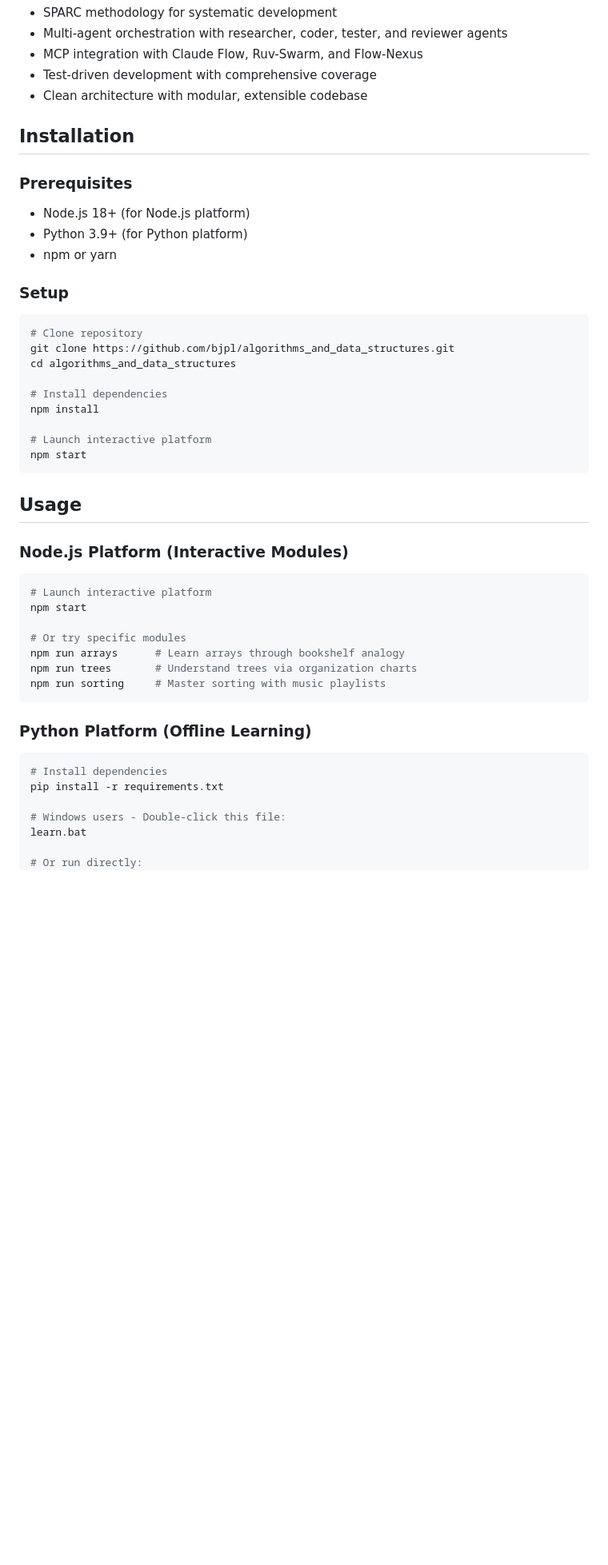
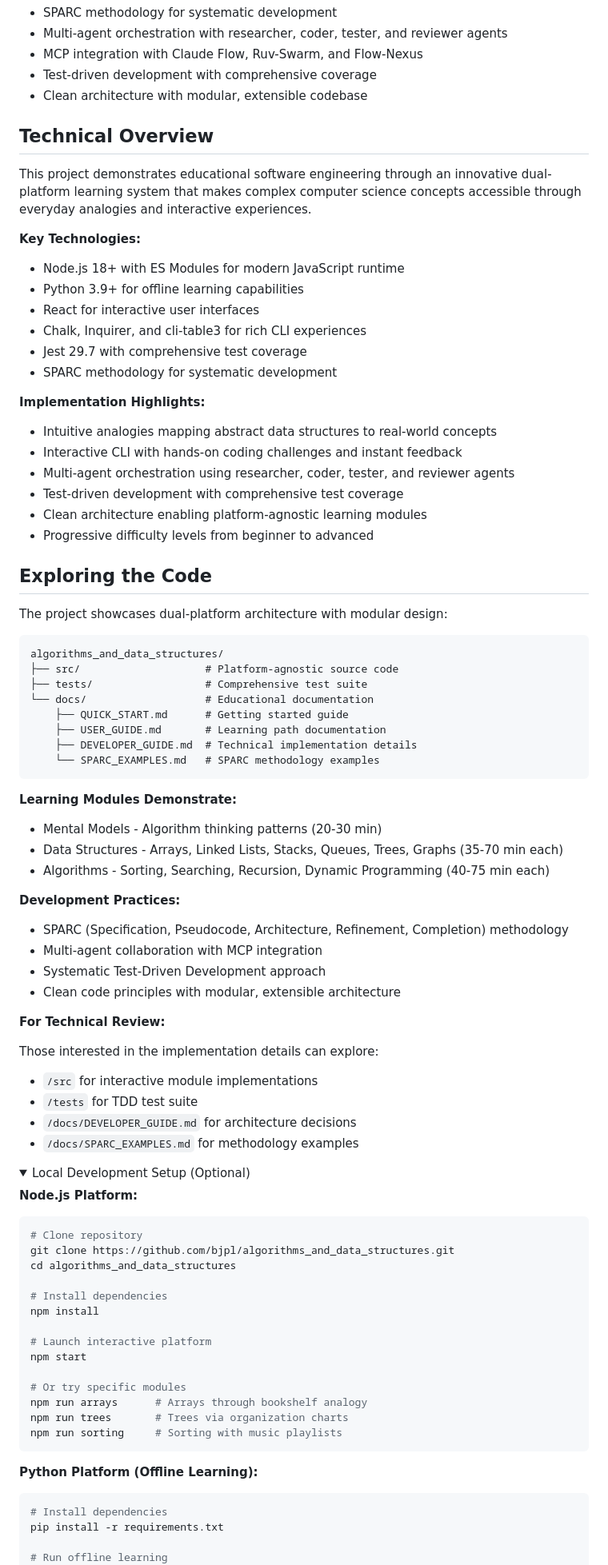
Before and after one commit to bjpl/algorithms_and_data_structures, a Markdown page: README.md, the part around one of its changes. Shown at 80% size. GitHub-like rendering; folded sections open; blank space fills up the shorter version.

Commit message:
docs: adapt README for portfolio presentation
- Restructured Installation/Usage sections for demonstration context
- Emphasized educational software engineering and dual-platform architecture
- Moved setup instructions to optional details section
- Highlighted SPARC methodology and TDD practices
- Maintained comprehensive technical documentation

🤖 Generated with Claude Code
Co-Authored-By: Claude <noreply@anthropic.com>

````diff
--- a/README.md
+++ b/README.md
@@ -36,15 +36,64 @@ The platform offers two implementation options: Node.js for interactive modules
 - Test-driven development with comprehensive coverage
 - Clean architecture with modular, extensible codebase
 
-## Installation
+## Technical Overview
 
-### Prerequisites
-- Node.js 18+ (for Node.js platform)
-- Python 3.9+ (for Python platform)
-- npm or yarn
+This project demonstrates educational software engineering through an innovative dual-platform learning system that makes complex computer science concepts accessible through everyday analogies and interactive experiences.
 
-### Setup
+**Key Technologies:**
+- Node.js 18+ with ES Modules for modern JavaScript runtime
+- Python 3.9+ for offline learning capabilities
+- React for interactive user interfaces
+- Chalk, Inquirer, and cli-table3 for rich CLI experiences
+- Jest 29.7 with comprehensive test coverage
+- SPARC methodology for systematic development
 
+**Implementation Highlights:**
+- Intuitive analogies mapping abstract data structures to real-world concepts
+- Interactive CLI with hands-on coding challenges and instant feedback
+- Multi-agent orchestration using researcher, coder, tester, and reviewer agents
+- Test-driven development with comprehensive test coverage
+- Clean architecture enabling platform-agnostic learning modules
+- Progressive difficulty levels from beginner to advanced
+
+## Exploring the Code
+
+The project showcases dual-platform architecture with modular design:
+
+```
+algorithms_and_data_structures/
+├── src/                    # Platform-agnostic source code
+├── tests/                  # Comprehensive test suite
+└── docs/                   # Educational documentation
+    ├── QUICK_START.md      # Getting started guide
+    ├── USER_GUIDE.md       # Learning path documentation
+    ├── DEVELOPER_GUIDE.md  # Technical implementation details
+    └── SPARC_EXAMPLES.md   # SPARC methodology examples
+```
+
+**Learning Modules Demonstrate:**
+- Mental Models - Algorithm thinking patterns (20-30 min)
+- Data Structures - Arrays, Linked Lists, Stacks, Queues, Trees, Graphs (35-70 min each)
+- Algorithms - Sorting, Searching, Recursion, Dynamic Programming (40-75 min each)
+
+**Development Practices:**
+- SPARC (Specification, Pseudocode, Architecture, Refinement, Completion) methodology
+- Multi-agent collaboration with MCP integration
+- Systematic Test-Driven Development approach
+- Clean code principles with modular, extensible architecture
+
+**For Technical Review:**
+
+Those interested in the implementation details can explore:
+- `/src` for interactive module implementations
+- `/tests` for TDD test suite
+- `/docs/DEVELOPER_GUIDE.md` for architecture decisions
+- `/docs/SPARC_EXAMPLES.md` for methodology examples
+
+<details>
+<summary>Local Development Setup (Optional)</summary>
+
+**Node.js Platform:**
 ```bash
 # Clone repository
 git clone https://github.com/bjpl/algorithms_and_data_structures.git
@@ -55,30 +104,17 @@ npm install
 
 # Launch interactive platform
 npm start
+
+# Or try specific modules
+npm run arrays      # Arrays through bookshelf analogy
+npm run trees       # Trees via organization charts
+npm run sorting     # Sorting with music playlists
 ```
 
-## Usage
-
-### Node.js Platform (Interactive Modules)
-
-```bash
-# Launch interactive platform
-npm start
-
-# Or try specific modules
-npm run arrays      # Learn arrays through bookshelf analogy
-npm run trees       # Understand trees via organization charts
-npm run sorting     # Master sorting with music playlists
-```
-
-### Python Platform (Offline Learning)
-
+**Python Platform (Offline Learning):**
 ```bash
 # Install dependencies
 pip install -r requirements.txt
 
-# Windows users - Double-click this file:
-learn.bat
-
-# Or run directly:
+# Run offline learning
 python scripts/run_offline.py
````
Also changed, not shown: other parts of README.md (+5 -10 lines).
